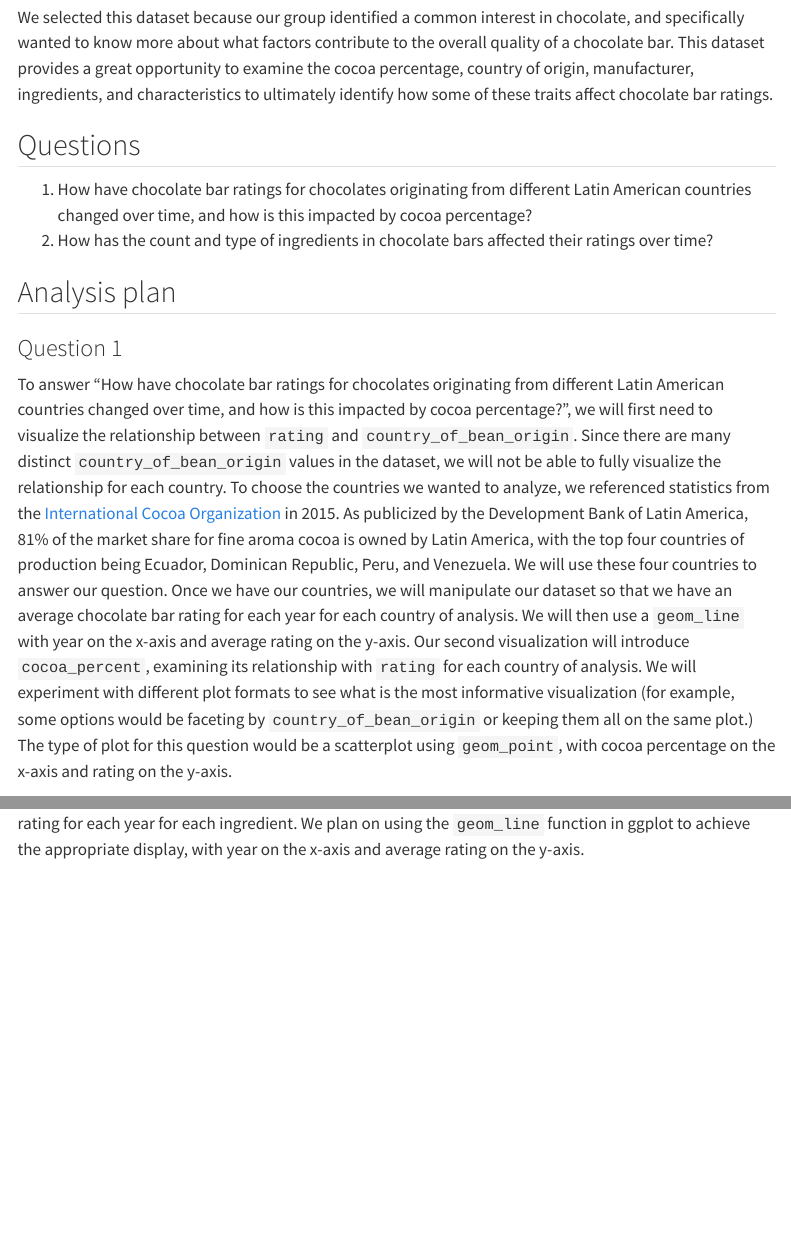
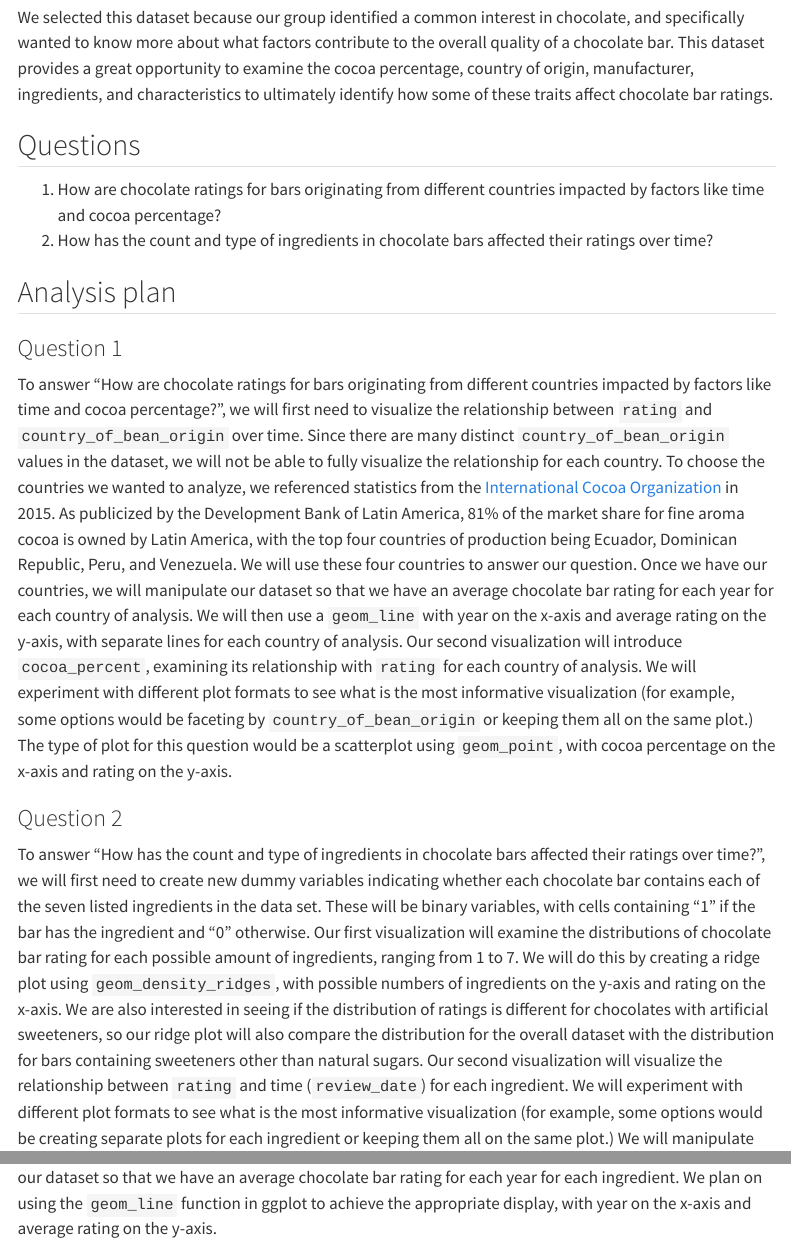
Before and after one commit to vizdata-s23/project-01-blue_team, a Quarto document (proposal.qmd): the page in a window 1100 px wide, from 500 px down, and a second part further down, joined at a grey line. Rendered offline with R 4.5, knitr and Pandoc in place of Quarto, with nearby package versions; menus at the side of the page are left out.

Commit message:
making sure to have three variables per plot

```diff
--- a/proposal.qmd
+++ b/proposal.qmd
@@ -32,15 +32,15 @@ We selected this dataset because our group identified a common interest in choco
 
 ## Questions
 
-1.  How have chocolate bar ratings for chocolates originating from different Latin American countries changed over time, and how is this impacted by cocoa percentage?
+1.  How are chocolate ratings for bars originating from different countries impacted by factors like time and cocoa percentage?
 2.  How has the count and type of ingredients in chocolate bars affected their  ratings over time?
 
 ## Analysis plan
 
 ### Question 1
 
-To answer "How have chocolate bar ratings for chocolates originating from different Latin American countries changed over time, and how is this impacted by cocoa percentage?", we will first need to visualize the relationship between `rating` and `country_of_bean_origin`. Since there are many distinct `country_of_bean_origin` values in the dataset, we will not be able to fully visualize the relationship for each country. To choose the countries we wanted to analyze, we referenced statistics from the [International Cocoa Organization](https://scioteca.caf.com/bitstream/handle/123456789/892/3.%20Propuesta%20de%20valor%20ILAC-%20Ing.pdf?sequence=17&isAllowed=y) in 2015. As publicized by the Development Bank of Latin America, 81% of the market share for fine aroma cocoa is owned by Latin America, with the top four countries of production being Ecuador, Dominican Republic, Peru, and Venezuela. We will use these four countries to answer our question. Once we have our countries, we will manipulate our dataset so that we have an average chocolate bar rating for each year for each country of analysis. We will then use a `geom_line` with year on the x-axis and average rating on the y-axis. Our second visualization will introduce `cocoa_percent`, examining its relationship with `rating` for each country of analysis. We will experiment with different plot formats to see what is the most informative visualization (for example, some options would be faceting by `country_of_bean_origin` or keeping them all on the same plot.) The type of plot for this question would be a scatterplot using  `geom_point`, with cocoa percentage on the x-axis and rating on the y-axis.
+To answer "How are chocolate ratings for bars originating from different countries impacted by factors like time and cocoa percentage?", we will first need to visualize the relationship between `rating` and `country_of_bean_origin` over time. Since there are many distinct `country_of_bean_origin` values in the dataset, we will not be able to fully visualize the relationship for each country. To choose the countries we wanted to analyze, we referenced statistics from the [International Cocoa Organization](https://scioteca.caf.com/bitstream/handle/123456789/892/3.%20Propuesta%20de%20valor%20ILAC-%20Ing.pdf?sequence=17&isAllowed=y) in 2015. As publicized by the Development Bank of Latin America, 81% of the market share for fine aroma cocoa is owned by Latin America, with the top four countries of production being Ecuador, Dominican Republic, Peru, and Venezuela. We will use these four countries to answer our question. Once we have our countries, we will manipulate our dataset so that we have an average chocolate bar rating for each year for each country of analysis. We will then use a `geom_line` with year on the x-axis and average rating on the y-axis, with separate lines for each country of analysis. Our second visualization will introduce `cocoa_percent`, examining its relationship with `rating` for each country of analysis. We will experiment with different plot formats to see what is the most informative visualization (for example, some options would be faceting by `country_of_bean_origin` or keeping them all on the same plot.) The type of plot for this question would be a scatterplot using  `geom_point`, with cocoa percentage on the x-axis and rating on the y-axis.
 
 ### Question 2
 
-To answer "How has the count and type of ingredients in chocolate bars affected their  ratings over time?", we will first need to create new dummy variables indicating whether each chocolate bar contains each of the seven listed ingredients in the data set. These will be binary variables, with cells containing "1" if the bar has the ingredient and "0" otherwise. Our first visualization will examine the distributions of chocolate bar rating for each possible amount of ingredients, ranging from 1 to 7. We will do this by creating a ridge plot using `geom_density_ridges`, with possible numbers of ingredients on the y-axis and rating on the x-axis. Our second visualization will visualize the relationship between `rating` and time (`review_date`) for each ingredient. We will experiment with different plot formats to see what is the most informative visualization (for example, some options would be creating separate plots for each ingredient or keeping them all on the same plot.) We will manipulate our dataset so that we have an average chocolate bar rating for each year for each ingredient. We plan on using the `geom_line` function in ggplot to achieve the appropriate display, with year on the x-axis and average rating on the y-axis.
+To answer "How has the count and type of ingredients in chocolate bars affected their  ratings over time?", we will first need to create new dummy variables indicating whether each chocolate bar contains each of the seven listed ingredients in the data set. These will be binary variables, with cells containing "1" if the bar has the ingredient and "0" otherwise. Our first visualization will examine the distributions of chocolate bar rating for each possible amount of ingredients, ranging from 1 to 7. We will do this by creating a ridge plot using `geom_density_ridges`, with possible numbers of ingredients on the y-axis and rating on the x-axis. We are also interested in seeing if the distribution of ratings is different for chocolates with artificial sweeteners, so our ridge plot will also compare the distribution for the overall dataset with the distribution for bars containing sweeteners other than natural sugars. Our second visualization will visualize the relationship between `rating` and time (`review_date`) for each ingredient. We will experiment with different plot formats to see what is the most informative visualization (for example, some options would be creating separate plots for each ingredient or keeping them all on the same plot.) We will manipulate our dataset so that we have an average chocolate bar rating for each year for each ingredient. We plan on using the `geom_line` function in ggplot to achieve the appropriate display, with year on the x-axis and average rating on the y-axis.
```
